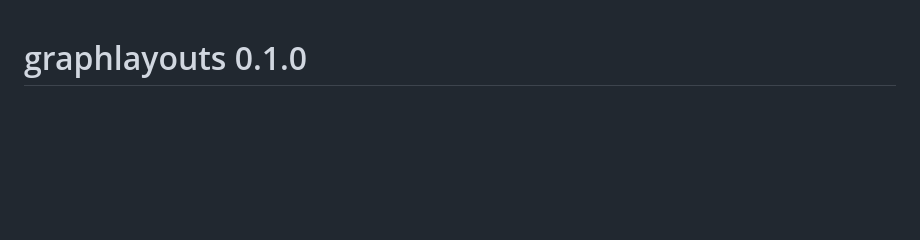
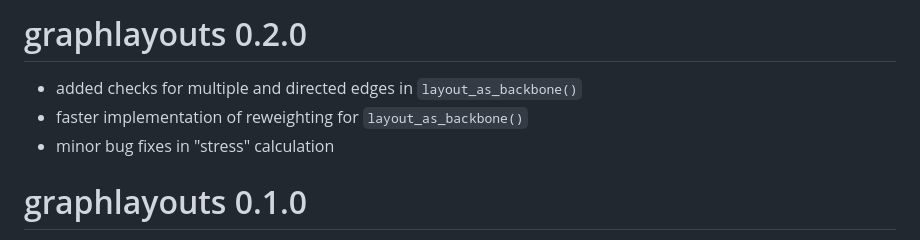
Before and after one commit to cran/graphlayouts, a Markdown page: NEWS.md, the part around the change. Drawn GitHub-style; blank space fills up the shorter version.

```diff
--- a/NEWS.md
+++ b/NEWS.md
@@ -1,3 +1,9 @@
+# graphlayouts 0.2.0
+
+* added checks for multiple and directed edges in `layout_as_backbone()`
+* faster implementation of reweighting for `layout_as_backbone()`
+* minor bug fixes in "stress" calculation
+
 # graphlayouts 0.1.0
 
 * added more examples and documentation
```
Also changed, not shown: README.md (+12 -10 lines), man/figures/README-backbone-1.png, man/figures/README-flex_cent-1.png, man/figures/README-flex_focus-1.png, 9 other files.
